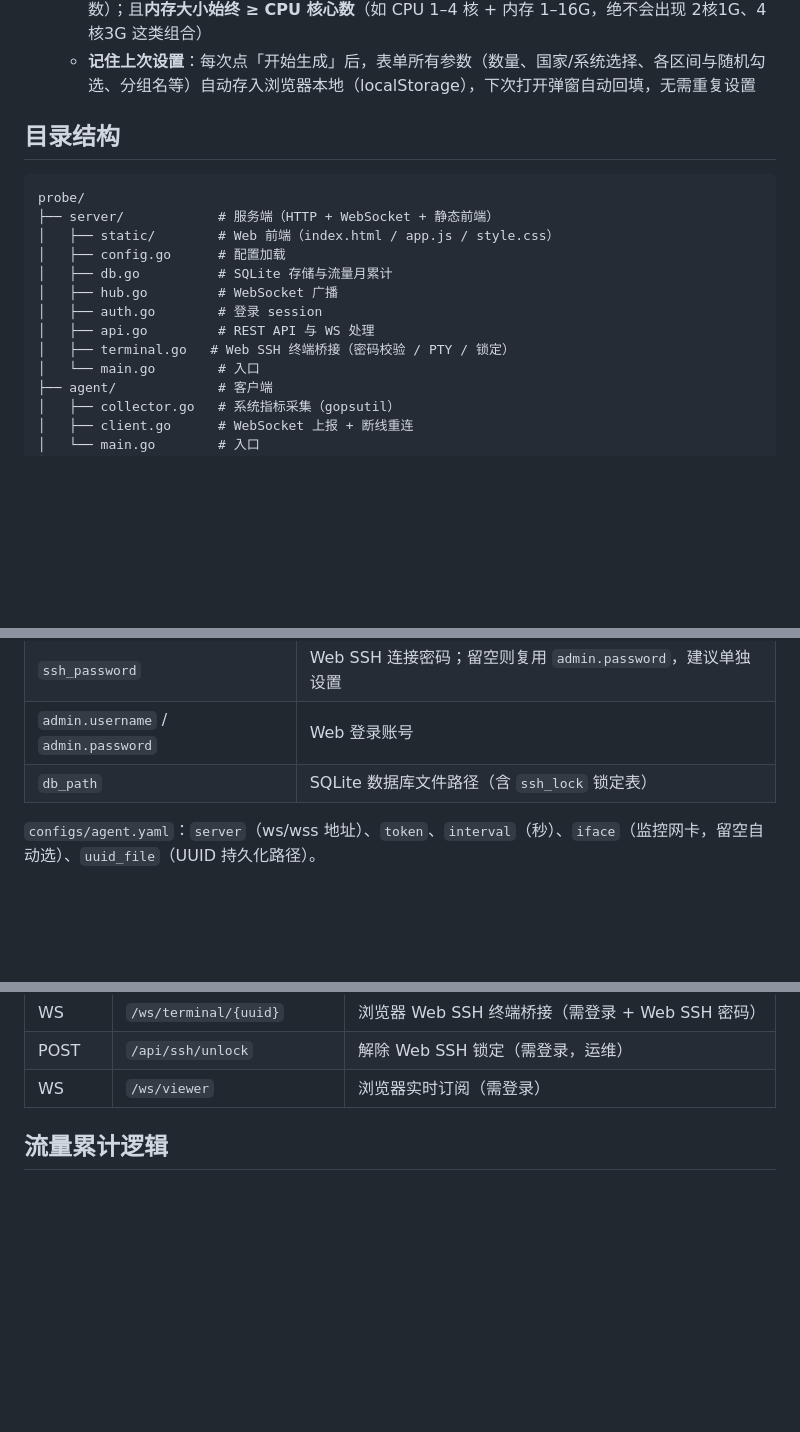
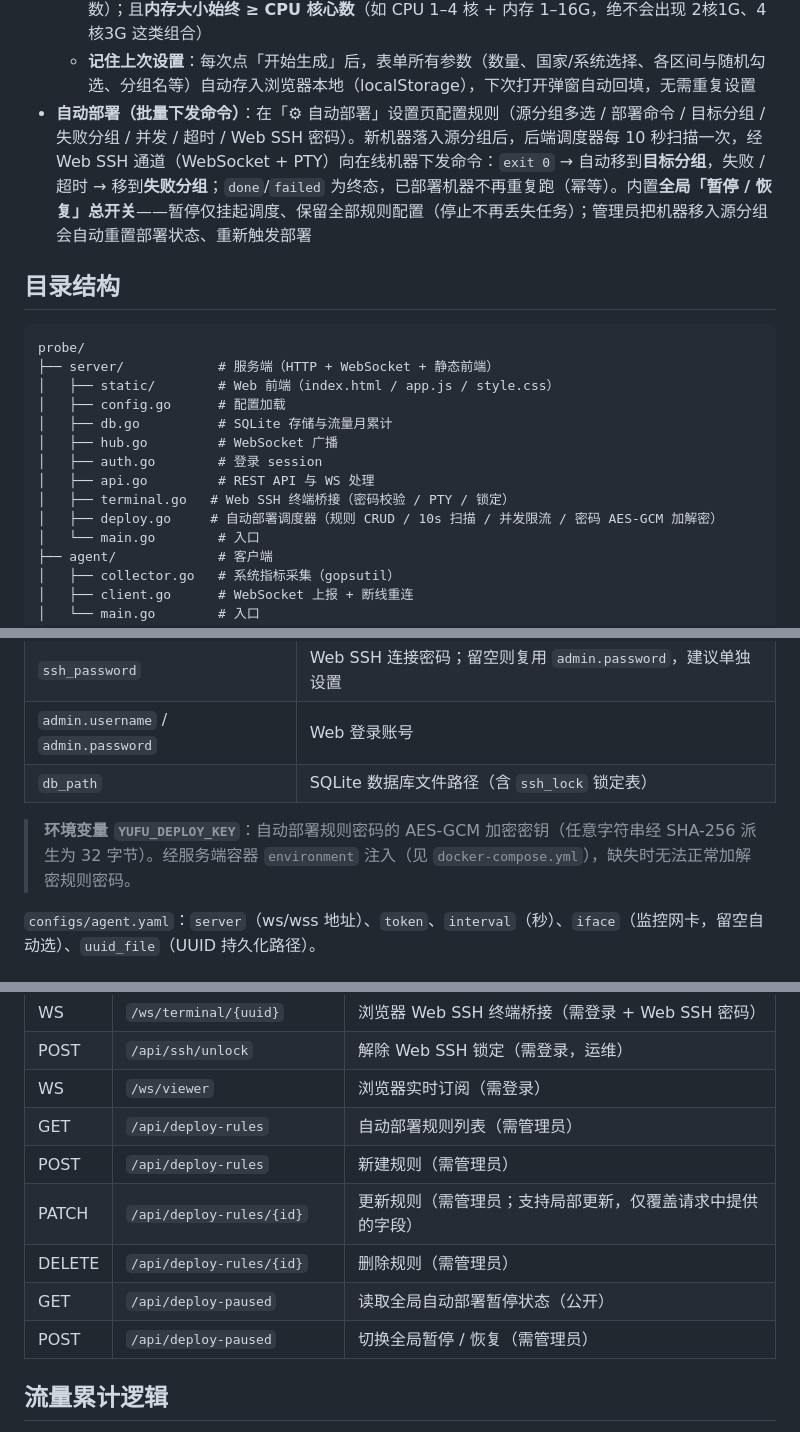
Before and after one commit to shenping1200/yufu-probe, a Markdown page: README.md, 3 parts joined by grey strips. GitHub-like rendering; blank space fills up the shorter version.

```diff
--- a/README.md
+++ b/README.md
@@ -19,6 +19,7 @@
 - **压力测试（虚拟机器）**：顶部「⚡ 压力测试」弹窗，自定义数量、国家/地区、操作系统、运行时长、在线率、流量档位、CPU 核心数、内存大小、硬盘大小、CPU/内存使用率区间、开机年龄与分组名，一键在服务端生成一批"看着像真机器"的模拟节点（随机且实时抖动）；支持定时自动停止与手动「停止并清除」，仅移除本次生成的机器，绝不影响真实机器。每一项均可选「随机」由程序自动生成
   - **硬件规格约束**：CPU 核心数、内存大小(GB) 仅生成 **1 或偶数**（不会出现 3/5/7 这类不真实奇数）；且**内存大小始终 ≥ CPU 核心数**（如 CPU 1–4 核 + 内存 1–16G，绝不会出现 2核1G、4核3G 这类组合）
   - **记住上次设置**：每次点「开始生成」后，表单所有参数（数量、国家/系统选择、各区间与随机勾选、分组名等）自动存入浏览器本地（localStorage），下次打开弹窗自动回填，无需重复设置
+- **自动部署（批量下发命令）**：在「⚙ 自动部署」设置页配置规则（源分组多选 / 部署命令 / 目标分组 / 失败分组 / 并发 / 超时 / Web SSH 密码）。新机器落入源分组后，后端调度器每 10 秒扫描一次，经 Web SSH 通道（WebSocket + PTY）向在线机器下发命令：`exit 0` → 自动移到**目标分组**，失败 / 超时 → 移到**失败分组**；`done`/`failed` 为终态，已部署机器不再重复跑（幂等）。内置**全局「暂停 / 恢复」总开关**——暂停仅挂起调度、保留全部规则配置（停止不再丢失任务）；管理员把机器移入源分组会自动重置部署状态、重新触发部署
 
 ## 目录结构
 
@@ -32,6 +33,7 @@ probe/
 │   ├── auth.go        # 登录 session
 │   ├── api.go         # REST API 与 WS 处理
 │   ├── terminal.go   # Web SSH 终端桥接（密码校验 / PTY / 锁定）
+│   ├── deploy.go     # 自动部署调度器（规则 CRUD / 10s 扫描 / 并发限流 / 密码 AES-GCM 加解密）
 │   └── main.go        # 入口
 ├── agent/             # 客户端
 │   ├── collector.go   # 系统指标采集（gopsutil）
@@ -264,6 +299,8 @@ docker build -f Dockerfile.agent -t yufu-probe-agent .
 | `admin.username` / `admin.password` | Web 登录账号 |
 | `db_path` | SQLite 数据库文件路径（含 `ssh_lock` 锁定表） |
 
+> **环境变量 `YUFU_DEPLOY_KEY`**：自动部署规则密码的 AES-GCM 加密密钥（任意字符串经 SHA-256 派生为 32 字节）。经服务端容器 `environment` 注入（见 `docker-compose.yml`），缺失时无法正常加解密规则密码。
+
 `configs/agent.yaml`：`server`（ws/wss 地址）、`token`、`interval`（秒）、`iface`（监控网卡，留空自动选）、`uuid_file`（UUID 持久化路径）。
 
 ## API 一览
@@ -283,6 +320,12 @@ docker build -f Dockerfile.agent -t yufu-probe-agent .
 | WS | `/ws/terminal/{uuid}` | 浏览器 Web SSH 终端桥接（需登录 + Web SSH 密码） |
 | POST | `/api/ssh/unlock` | 解除 Web SSH 锁定（需登录，运维） |
 | WS | `/ws/viewer` | 浏览器实时订阅（需登录） |
+| GET | `/api/deploy-rules` | 自动部署规则列表（需管理员） |
+| POST | `/api/deploy-rules` | 新建规则（需管理员） |
+| PATCH | `/api/deploy-rules/{id}` | 更新规则（需管理员；支持局部更新，仅覆盖请求中提供的字段） |
+| DELETE | `/api/deploy-rules/{id}` | 删除规则（需管理员） |
+| GET | `/api/deploy-paused` | 读取全局自动部署暂停状态（公开） |
+| POST | `/api/deploy-paused` | 切换全局暂停 / 恢复（需管理员） |
 
 ## 流量累计逻辑
 
```
Also changed, not shown: other parts of README.md (+33 -0 lines).
